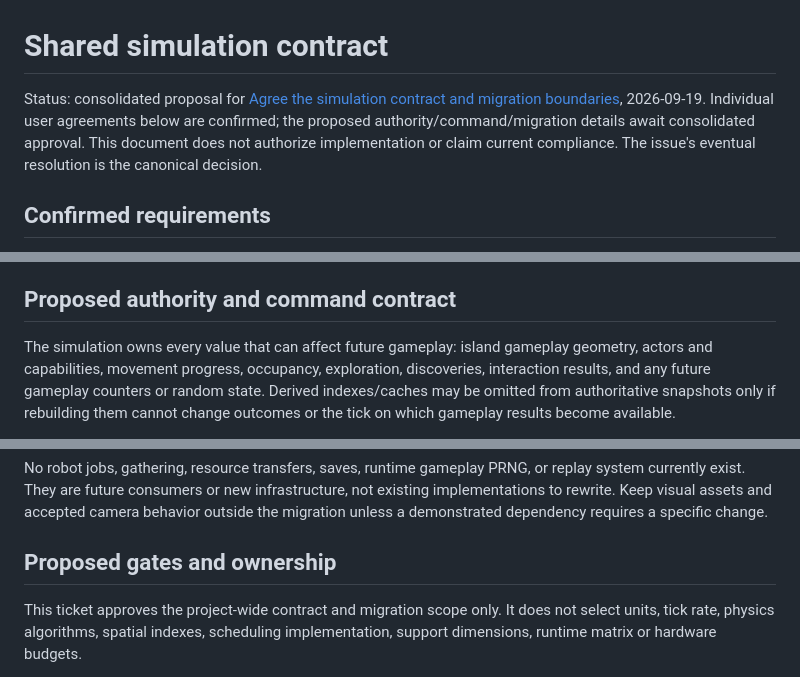
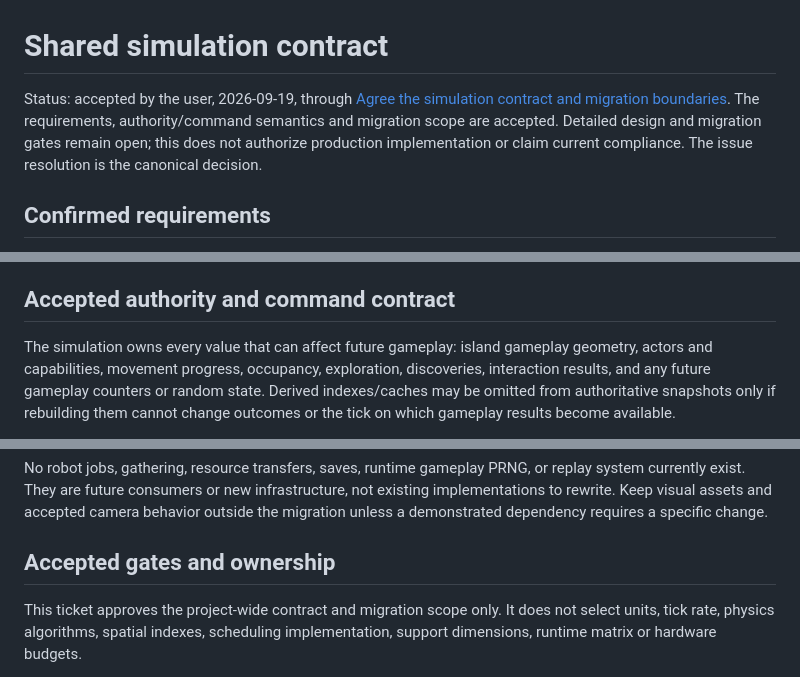
Before and after one commit to FBakkensen/signal-and-shelter, a Markdown page: docs/simulation-contract.md, 3 parts joined by grey strips. Drawn GitHub-style.

```diff
--- a/docs/simulation-contract.md
+++ b/docs/simulation-contract.md
@@ -1,6 +1,6 @@
 # Shared simulation contract
 
-Status: consolidated proposal for [Agree the simulation contract and migration boundaries](https://github.com/FBakkensen/signal-and-shelter/issues/27), 2026-09-19. Individual user agreements below are confirmed; the proposed authority/command/migration details await consolidated approval. This document does not authorize implementation or claim current compliance. The issue's eventual resolution is the canonical decision.
+Status: accepted by the user, 2026-09-19, through [Agree the simulation contract and migration boundaries](https://github.com/FBakkensen/signal-and-shelter/issues/27). The requirements, authority/command semantics and migration scope are accepted. Detailed design and migration gates remain open; this does not authorize production implementation or claim current compliance. The issue resolution is the canonical decision.
 
 ## Confirmed requirements
 
@@ -14,7 +14,7 @@ Status: consolidated proposal for [Agree the simulation contract and migration b
 - Restarting or changing islands begins a new reproducible run. Each run records versions, initialization inputs and ordered gameplay commands; failed-run diagnostics remain available. Storage/retention details are not settled here.
 - The scale target is 1,000 simultaneously active simulated robots at normal game speed on documented reference hardware, including route requests, movement, jumps and congestion. Simulated population and visible population are independent workload dimensions. Visibility must not change gameplay outcomes. Slowdown is an overload fallback, not a passing benchmark.
 
-## Proposed authority and command contract
+## Accepted authority and command contract
 
 The simulation owns every value that can affect future gameplay: island gameplay geometry, actors and capabilities, movement progress, occupancy, exploration, discoveries, interaction results, and any future gameplay counters or random state. Derived indexes/caches may be omitted from authoritative snapshots only if rebuilding them cannot change outcomes or the tick on which gameplay results become available.
 
@@ -46,7 +46,7 @@ Read-only inventory against production baseline `3929c5b`; no new tests or perfo
 
 No robot jobs, gathering, resource transfers, saves, runtime gameplay PRNG, or replay system currently exist. They are future consumers or new infrastructure, not existing implementations to rewrite. Keep visual assets and accepted camera behavior outside the migration unless a demonstrated dependency requires a specific change.
 
-## Proposed gates and ownership
+## Accepted gates and ownership
 
 This ticket approves the project-wide contract and migration scope only. It does not select units, tick rate, physics algorithms, spatial indexes, scheduling implementation, support dimensions, runtime matrix or hardware budgets.
 
```
Also changed, not shown: docs/decisions.md (+4 -0 lines).
